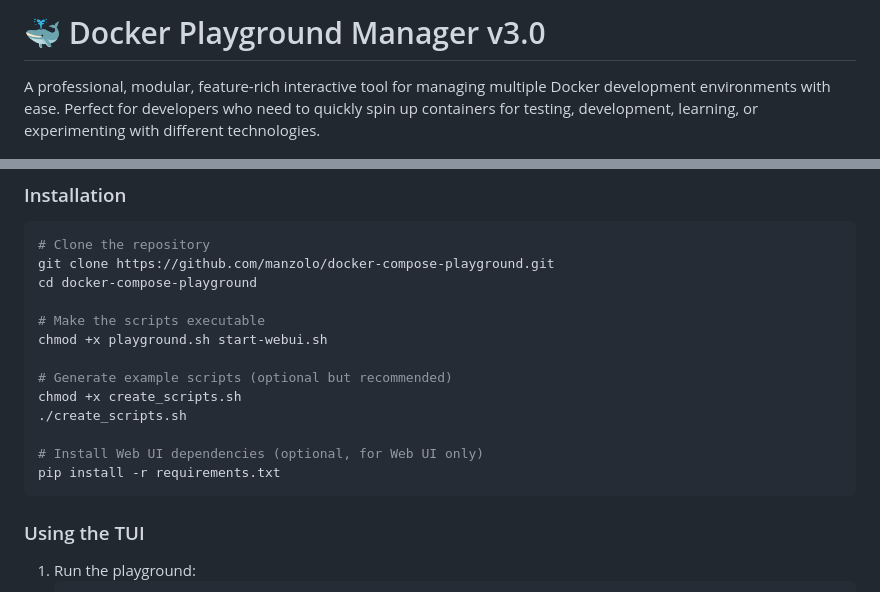
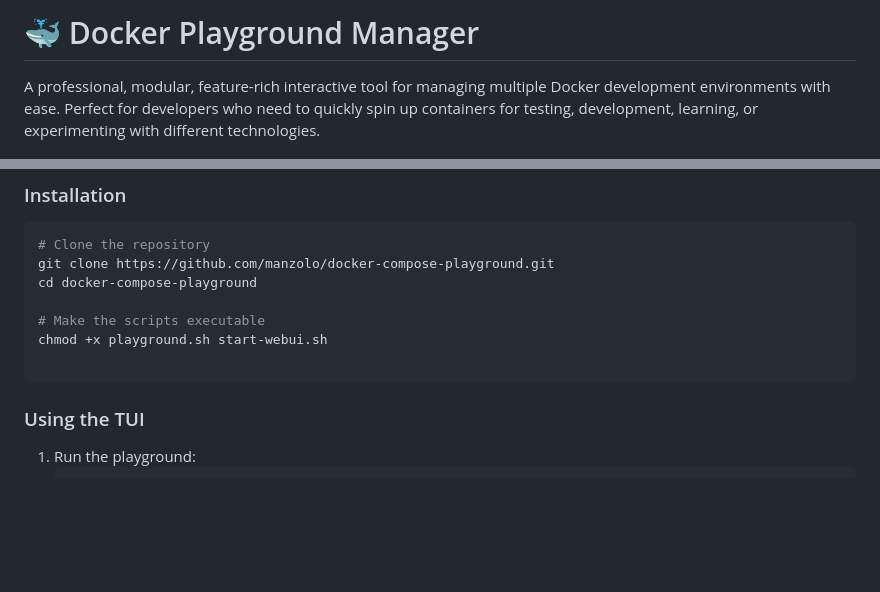
Before and after one commit to manzolo/docker-compose-playground, a Markdown page: README.md, 2 parts joined by grey strips. Rendered like a GitHub page; blank space fills up the shorter version.

````diff
--- a/README.md
+++ b/README.md
@@ -1,4 +1,4 @@
-# 🐳 Docker Playground Manager v3.0
+# 🐳 Docker Playground Manager
 
 A professional, modular, feature-rich interactive tool for managing multiple Docker development environments with ease. Perfect for developers who need to quickly spin up containers for testing, development, learning, or experimenting with different technologies.
 
@@ -100,12 +105,6 @@ cd docker-compose-playground
 # Make the scripts executable
 chmod +x playground.sh start-webui.sh
 
-# Generate example scripts (optional but recommended)
-chmod +x create_scripts.sh
-./create_scripts.sh
-
-# Install Web UI dependencies (optional, for Web UI only)
-pip install -r requirements.txt
 ```
 
 ### Using the TUI
````
Also changed, not shown: other parts of README.md (+5 -0 lines).
